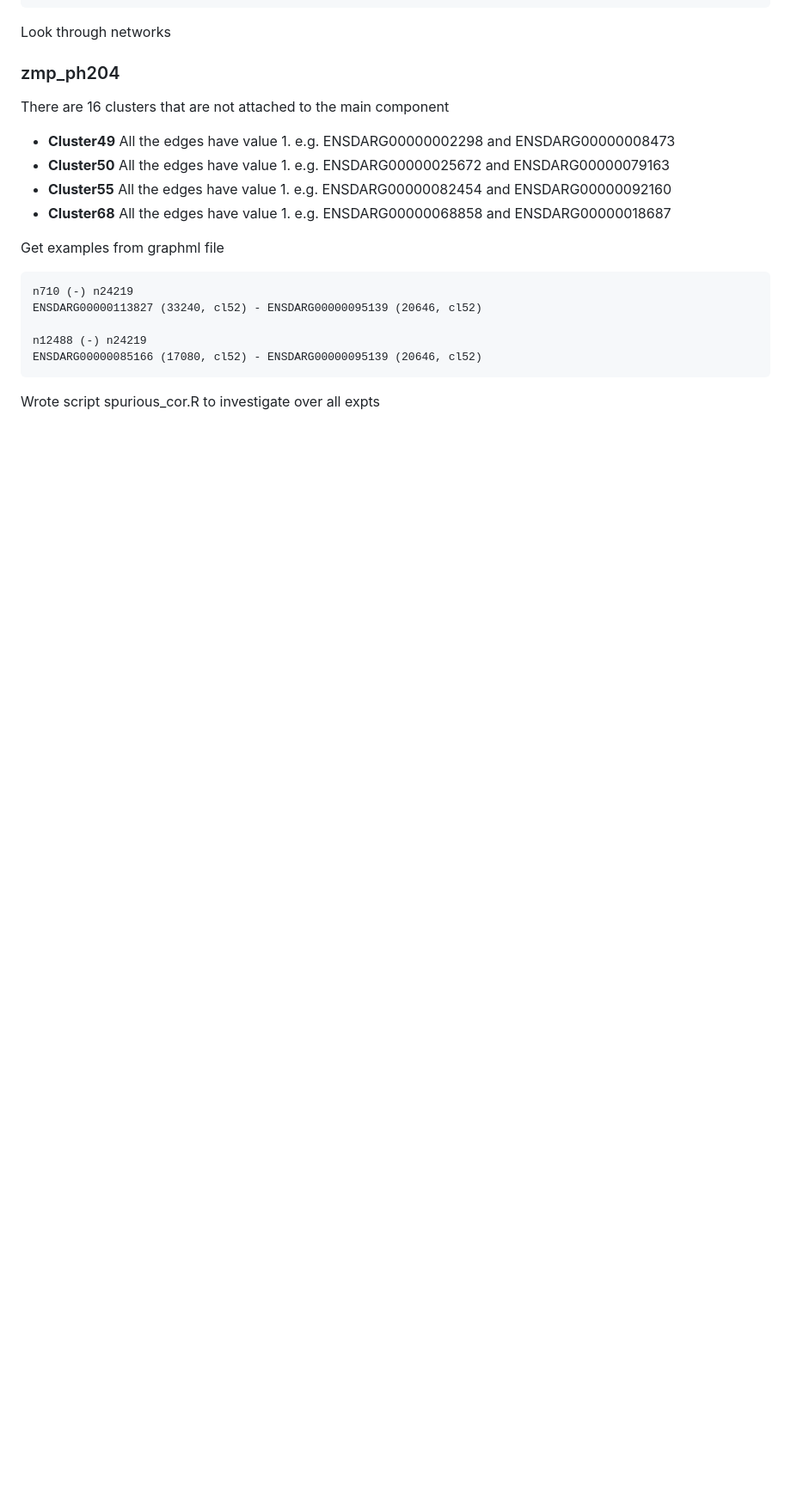
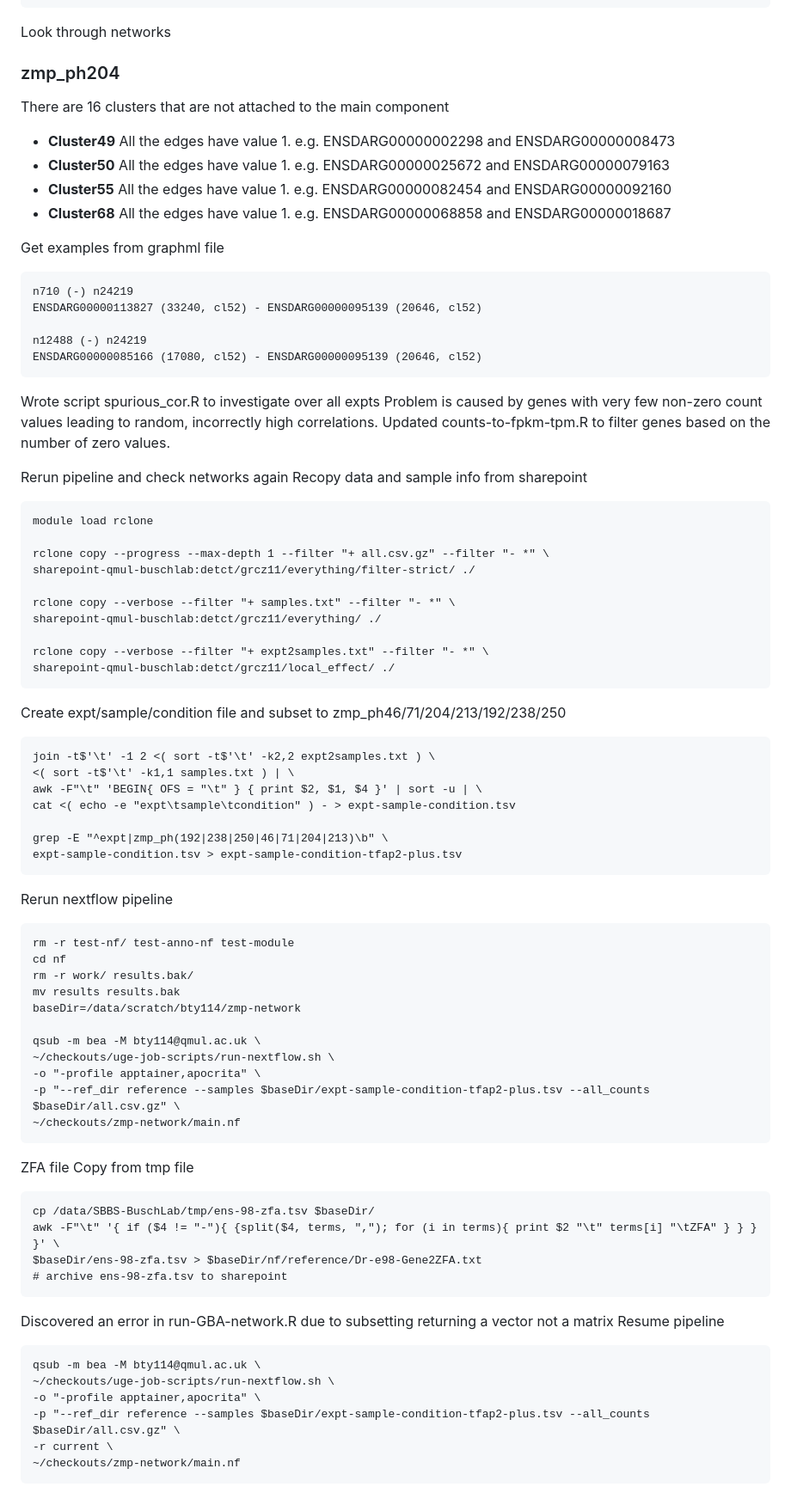
Before and after one commit to richysix/zmp-network, a Markdown page: notes.md, the part around the change. Shown at 86% size. GitHub-like rendering; blank space fills up the shorter version.

Commit message:
Update notes

````diff
--- a/notes.md
+++ b/notes.md
@@ -898,3 +898,67 @@ ENSDARG00000085166 (17080, cl52) - ENSDARG00000095139 (20646, cl52)
 ```
 
 Wrote script spurious_cor.R to investigate over all expts
+Problem is caused by genes with very few non-zero count values leading to
+random, incorrectly high correlations.
+Updated counts-to-fpkm-tpm.R to filter genes based on the number of zero values.
+
+Rerun pipeline and check networks again
+Recopy data and sample info from sharepoint
+```
+module load rclone
+
+rclone copy --progress --max-depth 1 --filter "+ all.csv.gz" --filter "- *" \
+sharepoint-qmul-buschlab:detct/grcz11/everything/filter-strict/ ./
+
+rclone copy --verbose --filter "+ samples.txt" --filter "- *" \
+sharepoint-qmul-buschlab:detct/grcz11/everything/ ./
+
+rclone copy --verbose --filter "+ expt2samples.txt" --filter "- *" \
+sharepoint-qmul-buschlab:detct/grcz11/local_effect/ ./
+```
+
+Create expt/sample/condition file and subset to zmp_ph46/71/204/213/192/238/250
+```
+join -t$'\t' -1 2 <( sort -t$'\t' -k2,2 expt2samples.txt ) \
+<( sort -t$'\t' -k1,1 samples.txt ) | \
+awk -F"\t" 'BEGIN{ OFS = "\t" } { print $2, $1, $4 }' | sort -u | \
+cat <( echo -e "expt\tsample\tcondition" ) - > expt-sample-condition.tsv
+
+grep -E "^expt|zmp_ph(192|238|250|46|71|204|213)\b" \
+expt-sample-condition.tsv > expt-sample-condition-tfap2-plus.tsv
+```
+
+Rerun nextflow pipeline
+```
+rm -r test-nf/ test-anno-nf test-module
+cd nf
+rm -r work/ results.bak/
+mv results results.bak
+baseDir=/data/scratch/bty114/zmp-network
+
+qsub -m bea -M bty114@qmul.ac.uk \
+~/checkouts/uge-job-scripts/run-nextflow.sh \
+-o "-profile apptainer,apocrita" \
+-p "--ref_dir reference --samples $baseDir/expt-sample-condition-tfap2-plus.tsv --all_counts $baseDir/all.csv.gz" \
+~/checkouts/zmp-network/main.nf
+```
+
+ZFA file
+Copy from tmp file
+```
+cp /data/SBBS-BuschLab/tmp/ens-98-zfa.tsv $baseDir/
+awk -F"\t" '{ if ($4 != "-"){ {split($4, terms, ","); for (i in terms){ print $2 "\t" terms[i] "\tZFA" } } } }' \
+$baseDir/ens-98-zfa.tsv > $baseDir/nf/reference/Dr-e98-Gene2ZFA.txt
+# archive ens-98-zfa.tsv to sharepoint
+```
+
+Discovered an error in run-GBA-network.R due to subsetting returning a vector not a matrix
+Resume pipeline
+```
+qsub -m bea -M bty114@qmul.ac.uk \
+~/checkouts/uge-job-scripts/run-nextflow.sh \
+-o "-profile apptainer,apocrita" \
+-p "--ref_dir reference --samples $baseDir/expt-sample-condition-tfap2-plus.tsv --all_counts $baseDir/all.csv.gz" \
+-r current \
+~/checkouts/zmp-network/main.nf
+```
````
